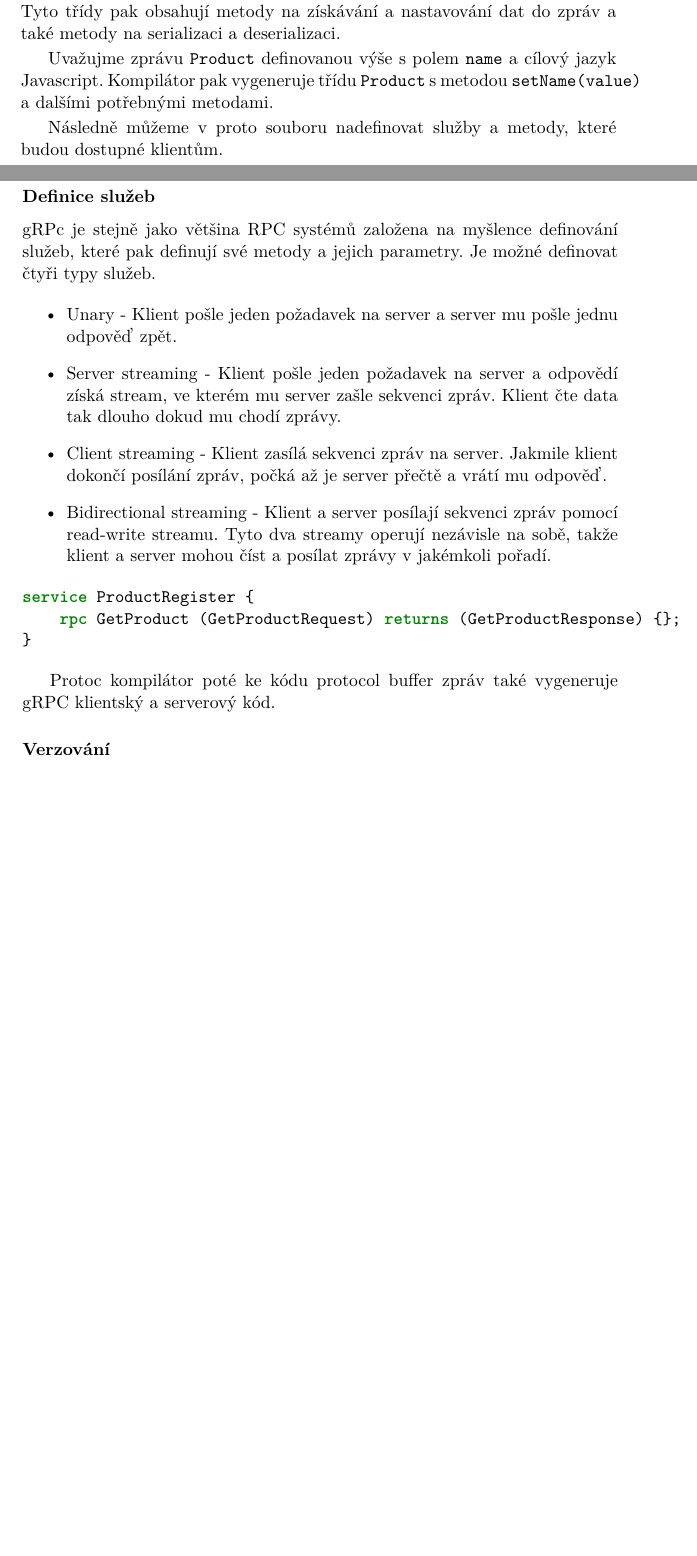
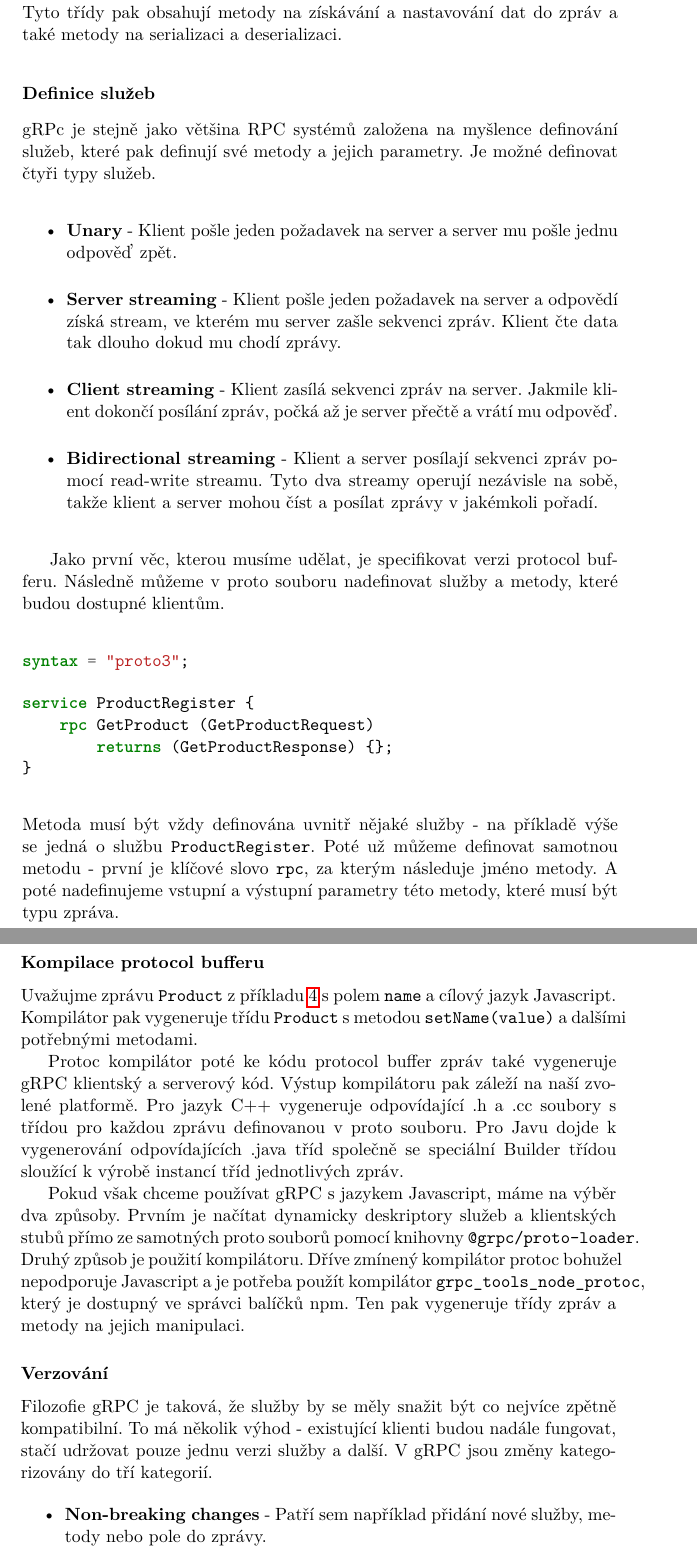
Before and after one commit to tbunata/diplomova-prace, a LaTeX thesis (text/DP_Bunata_Tomas_2022.tex): two parts of pages 33 and 34 of 49 before the commit and two parts of pages 34 and 35 of 51 after it, joined at a grey line, cut so that both start at the same text, the shorter picture padded with empty space. Compiled offline with pdfLaTeX; a LaTeX package or settings file that is missing is left out.

Commit message:
feat: finish grpc description

```diff
--- a/text/DP_Bunata_Tomas_2022.tex
+++ b/text/DP_Bunata_Tomas_2022.tex
@@ -371,24 +378,37 @@ Jakmile máme definované zprávy, je potřeba použít kompilátor protocol buf
-Uvažujme zprávu \mintinline{protobuf}{Product} definovanou výše s polem  \mintinline{protobuf}{name} a cílový jazyk Javascript. Kompilátor pak vygeneruje třídu \mintinline{js}{Product} s metodou \mintinline{js}{setName(value)} a dalšími potřebnými metodami.
-
-Následně můžeme v proto souboru nadefinovat služby a metody, které budou dostupné klientům.
 
 \subsubsection*{Definice služeb}
 gRPc je stejně jako většina RPC systémů založena na myšlence definování služeb, které pak definují své metody a jejich parametry. Je možné definovat čtyři typy služeb.
 
 \begin{itemize}
-    \item Unary - Klient pošle jeden požadavek na server a server mu pošle jednu odpověď zpět.
-    \item Server streaming - Klient pošle jeden požadavek na server a odpovědí získá stream, ve kterém mu server zašle sekvenci zpráv. Klient čte data tak dlouho dokud mu chodí zprávy.
-    \item Client streaming - Klient zasílá sekvenci zpráv na server. Jakmile klient dokončí posílání zpráv, počká až je server přečtě a vrátí mu odpověď.
-    \item Bidirectional streaming - Klient a server posílají sekvenci zpráv pomocí read-write streamu. Tyto dva streamy operují nezávisle na sobě, takže klient a server mohou číst a posílat zprávy v jakémkoli pořadí.
+    \item \textbf{Unary} - Klient pošle jeden požadavek na server a server mu pošle jednu odpověď zpět.
+    \item \textbf{Server streaming} - Klient pošle jeden požadavek na server a odpovědí získá stream, ve kterém mu server zašle sekvenci zpráv. Klient čte data tak dlouho dokud mu chodí zprávy.
+    \item \textbf{Client streaming} - Klient zasílá sekvenci zpráv na server. Jakmile klient dokončí posílání zpráv, počká až je server přečtě a vrátí mu odpověď.
+    \item \textbf{Bidirectional streaming} - Klient a server posílají sekvenci zpráv pomocí read-write streamu. Tyto dva streamy operují nezávisle na sobě, takže klient a server mohou číst a posílat zprávy v jakémkoli pořadí.
 \end{itemize}
 
+Jako první věc, kterou musíme udělat, je specifikovat verzi protocol bufferu. Následně můžeme v proto souboru nadefinovat služby a metody, které budou dostupné klientům.
+
 \begin{minted}{protobuf}
+syntax = "proto3";
+
 service ProductRegister {
-    rpc GetProduct (GetProductRequest) returns (GetProductResponse) {};
+    rpc GetProduct (GetProductRequest)
+        returns (GetProductResponse) {};
 }
 \end{minted}
+Metoda musí být vždy definována uvnitř nějaké služby - na příkladě  výše se jedná o službu \mintinline{text}{ProductRegister}. Poté už můžeme definovat samotnou metodu - první je klíčové slovo \mintinline{text}{rpc}, za kterým následuje jméno metody. A poté nadefinujeme vstupní a výstupní parametry této metody, které musí být typu zpráva.
 
-Protoc kompilátor poté ke kódu protocol buffer zpráv také vygeneruje gRPC klientský a serverový kód.
+\subsubsection*{Kompilace protocol bufferu}
+Uvažujme zprávu \mintinline{protobuf}{Product} z příkladu \ref{proto-message} s polem  \mintinline{protobuf}{name} a cílový jazyk Javascript. Kompilátor pak vygeneruje třídu \mintinline{js}{Product} s metodou \mintinline{js}{setName(value)} a dalšími potřebnými metodami.
+
+Protoc kompilátor poté ke kódu protocol buffer zpráv také vygeneruje gRPC klientský a serverový kód. Výstup kompilátoru pak záleží na naší zvolené platformě. Pro jazyk C++ vygeneruje odpovídající .h a .cc soubory s třídou pro každou zprávu definovanou v proto souboru. Pro Javu dojde k vygenerování odpovídajících .java tříd společně se speciální Builder třídou sloužící k výrobě instancí tříd jednotlivých zpráv.
+
+Pokud však chceme používat gRPC s jazykem Javascript, máme na výběr dva způsoby. Prvním je načítat dynamicky deskriptory služeb a klientských stubů přímo ze samotných proto souborů pomocí knihovny \mintinline{text}{@grpc/proto-loader}.
+Druhý způsob je použití kompilátoru. Dříve zmínený kompilátor protoc bohužel nepodporuje Javascript a je potřeba použít kompilátor \mintinline{text}{grpc_tools_node_protoc}, který je dostupný ve správci balíčků npm. Ten pak vygeneruje třídy zpráv a metody na jejich manipulaci.
 
 \subsubsection*{Verzování}
+Filozofie gRPC je taková, že služby by se měly snažit být co nejvíce zpětně kompatibilní. To má několik výhod - existující klienti budou nadále fungovat, stačí udržovat pouze jednu verzi služby a další. V gRPC jsou změny kategorizovány do tří kategorií.
 
+\begin{itemize}
+    \item \textbf{Non-breaking changes} - Patří sem například přidání nové služby, metody nebo pole do zprávy.
+    \item \textbf{Binary breaking changes} - Tyto změny jsou non-breaking na úrovni protokolu gRPC, ale je potřeba aktualizovat klienty. Jedná se např. o odstranění pole nebo přejmenování zprávy.
```
Also changed, not shown: text/mybibliographyfile.bib (+31 -21 lines), text/DP_Bunata_Tomas_2022.tex (122 more changed lines). Lines whose indentation alone changed are shown as unchanged.
